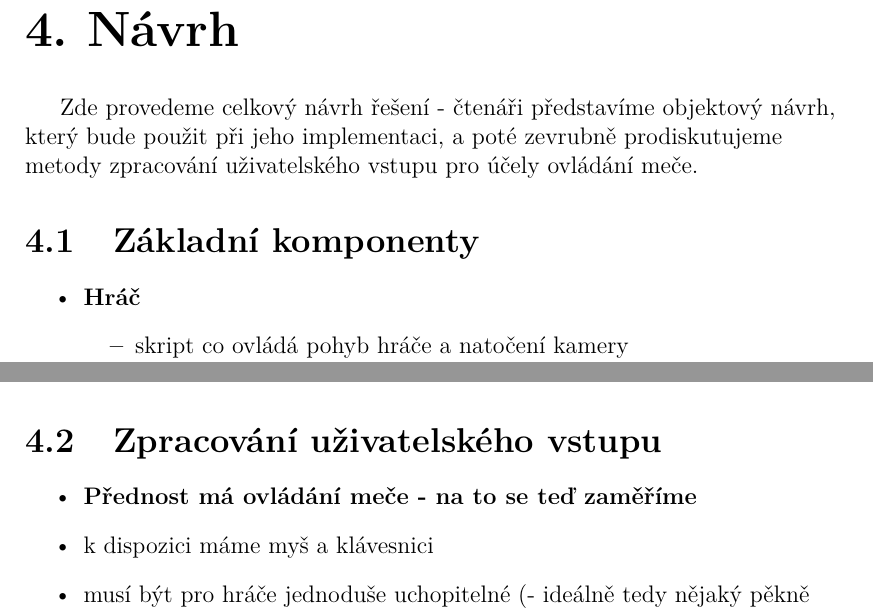
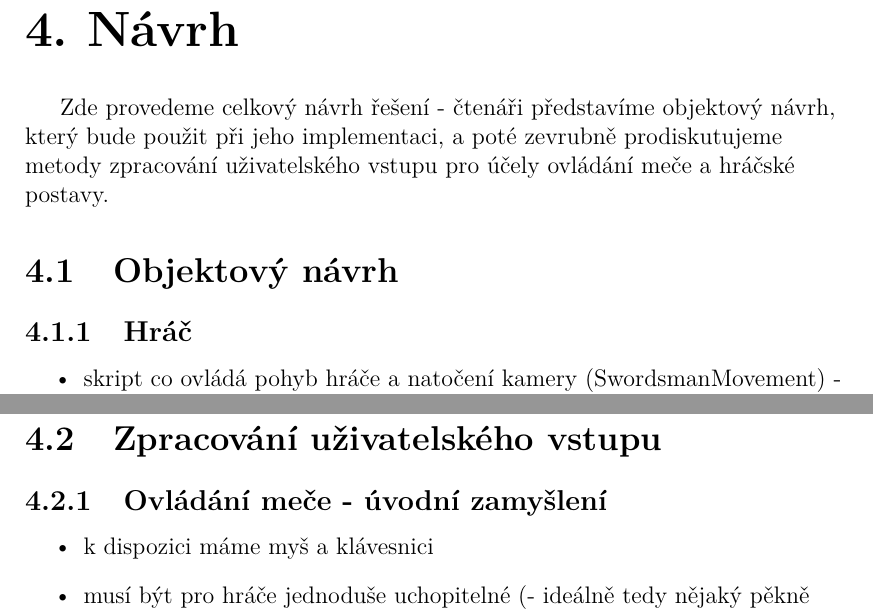
Before and after one commit to MarkusSecundus/PhysicsSwordfight, a LaTeX thesis (cs/prace.tex, which reads cs/kap04.tex): two parts of pages 34 and 35 of 60 before the commit and two parts of pages 34 and 36 of 60 after it, joined at a grey line, cut so that both start at the same text. Compiled offline with pdfLaTeX.

Commit message:
refine ch.2 and ch.4

```diff
--- a/cs/kap04.tex
+++ b/cs/kap04.tex
@@ -1,12 +1,11 @@
 \chapter{Návrh}
 
-Zde provedeme celkový návrh řešení - čtenáři představíme objektový návrh, který bude použit při jeho implementaci, a poté zevrubně prodiskutujeme metody zpracování uživatelského vstupu pro účely ovládání meče.
+Zde provedeme celkový návrh řešení - čtenáři představíme objektový návrh, který bude použit při jeho implementaci, a poté zevrubně prodiskutujeme metody zpracování uživatelského vstupu pro účely ovládání meče a hráčské postavy.
 
 
-\section{Základní komponenty}
+\section{Objektový návrh}
 
-\begin{itemize}
-    \item \textbf{Hráč}
+\subsection{Hráč}
 \begin{itemize}
     \item skript co ovládá pohyb hráče a natočení kamery (SwordsmanMovement) - nezajímavá klasika
     \item orientační body podle kterých zpracovávají vstup jednotlivé stavy SwordMovementu (je potřeba aby se pohybovaly relativně vůči tělu hráče)
@@ -55,11 +57,12 @@ Zde provedeme celkový návrh řešení - čtenáři představíme objektový n
             \item Orientační body, které používají některé mody meče, potřebují mít konstantní polohu relativně vůči tělu hráče -> musí být potomky jeho transformu, ne meče
         \end{itemize}
 \end{itemize}
-\end{itemize}
+
 
 \section{Zpracování uživatelského vstupu}
+
+\subsection{Ovládání meče - úvodní zamyšlení}
 \begin{itemize}
-    \item \textbf{Přednost má ovládání meče - na to se teď zaměříme}
     \item k dispozici máme myš a klávesnici
     \item musí být pro hráče jednoduše uchopitelné (- ideálně tedy nějaký pěkně spojitý matematický formalizmus, který jsme pro hráče schopní pěkně vizualizovat)
     \item diskuze variant co používalo Die by the Sword:
```
Also changed, not shown: cs/kap04.tex (22 more changed lines). Lines whose indentation alone changed are shown as unchanged.
